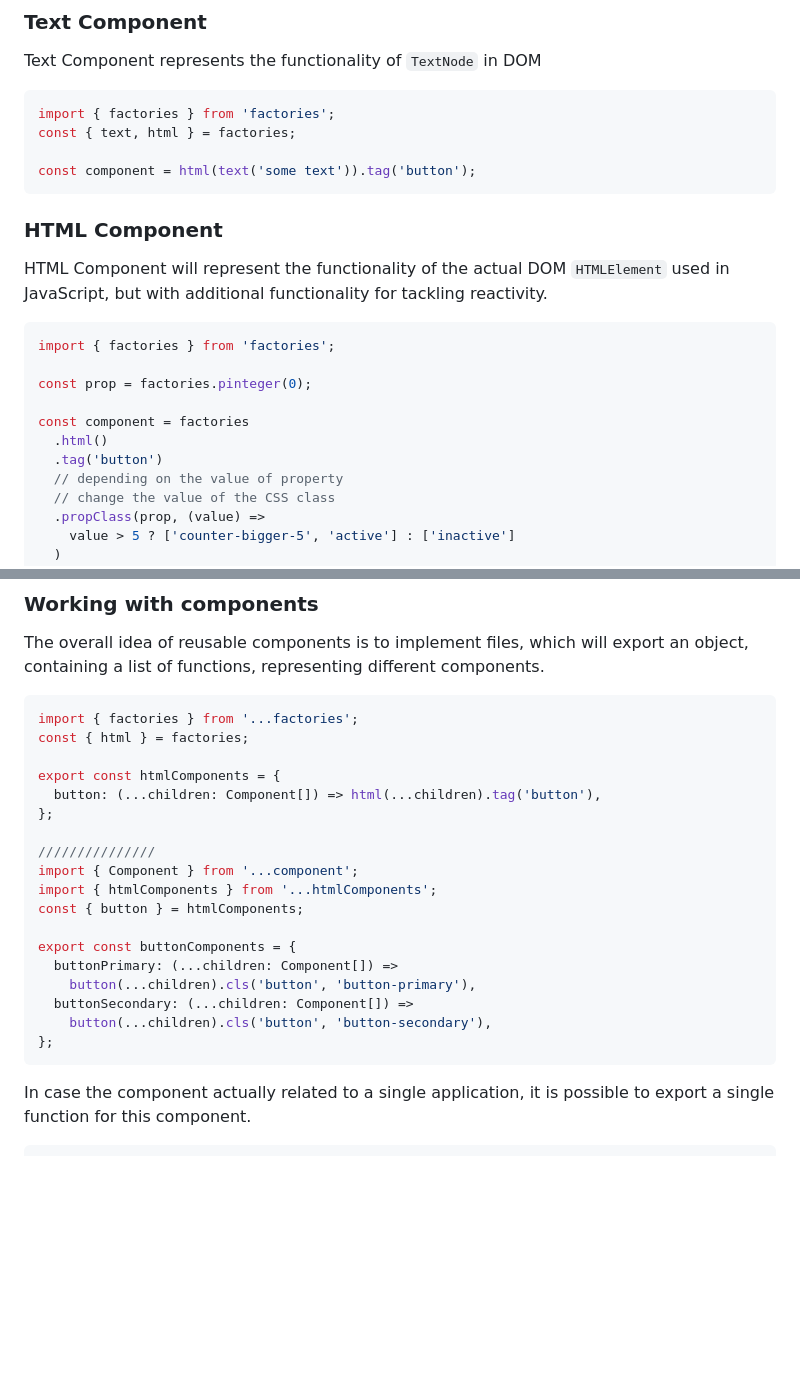
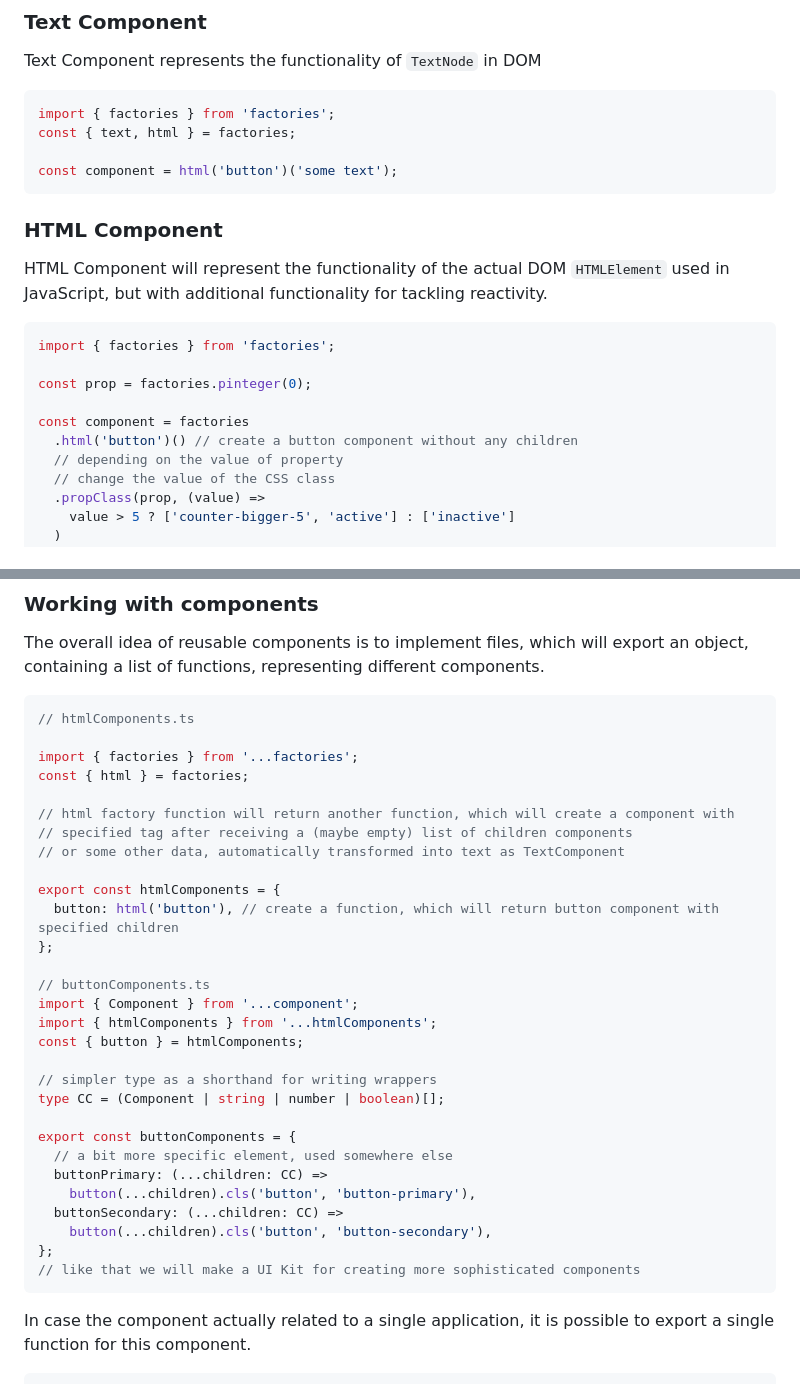
Before and after one commit to sem0ark/RSS-autumn-eCommerce, a Markdown page: docs/framework.md, 2 parts joined by grey strips. Drawn GitHub-style; blank space fills up the shorter version.

Commit message:
docs: update function documentation

````diff
--- a/docs/framework.md
+++ b/docs/framework.md
@@ -176,7 +176,7 @@ Text Component represents the functionality of `TextNode` in DOM
 import { factories } from 'factories';
 const { text, html } = factories;
 
-const component = html(text('some text')).tag('button');
+const component = html('button')('some text');
 ```
 
 ### HTML Component
@@ -189,8 +189,7 @@ import { factories } from 'factories';
 const prop = factories.pinteger(0);
 
 const component = factories
-  .html()
-  .tag('button')
+  .html('button')() // create a button component without any children
   // depending on the value of property
   // change the value of the CSS class
   .propClass(prop, (value) =>
@@ -341,24 +340,35 @@ In such way we will be able to separate the actual logic to be as standard varia
 The overall idea of reusable components is to implement files, which will export an object, containing a list of functions, representing different components.
 
 ```typescript
+// htmlComponents.ts
+
 import { factories } from '...factories';
 const { html } = factories;
 
+// html factory function will return another function, which will create a component with
+// specified tag after receiving a (maybe empty) list of children components
+// or some other data, automatically transformed into text as TextComponent
+
 export const htmlComponents = {
-  button: (...children: Component[]) => html(...children).tag('button'),
+  button: html('button'), // create a function, which will return button component with specified children
 };
 
-///////////////
+// buttonComponents.ts
 import { Component } from '...component';
 import { htmlComponents } from '...htmlComponents';
 const { button } = htmlComponents;
 
+// simpler type as a shorthand for writing wrappers
+type CC = (Component | string | number | boolean)[];
+
 export const buttonComponents = {
-  buttonPrimary: (...children: Component[]) =>
+  // a bit more specific element, used somewhere else
+  buttonPrimary: (...children: CC) =>
     button(...children).cls('button', 'button-primary'),
-  buttonSecondary: (...children: Component[]) =>
+  buttonSecondary: (...children: CC) =>
     button(...children).cls('button', 'button-secondary'),
 };
+// like that we will make a UI Kit for creating more sophisticated components
 ```
 
 In case the component actually related to a single application, it is possible to export a single function for this component.
````
